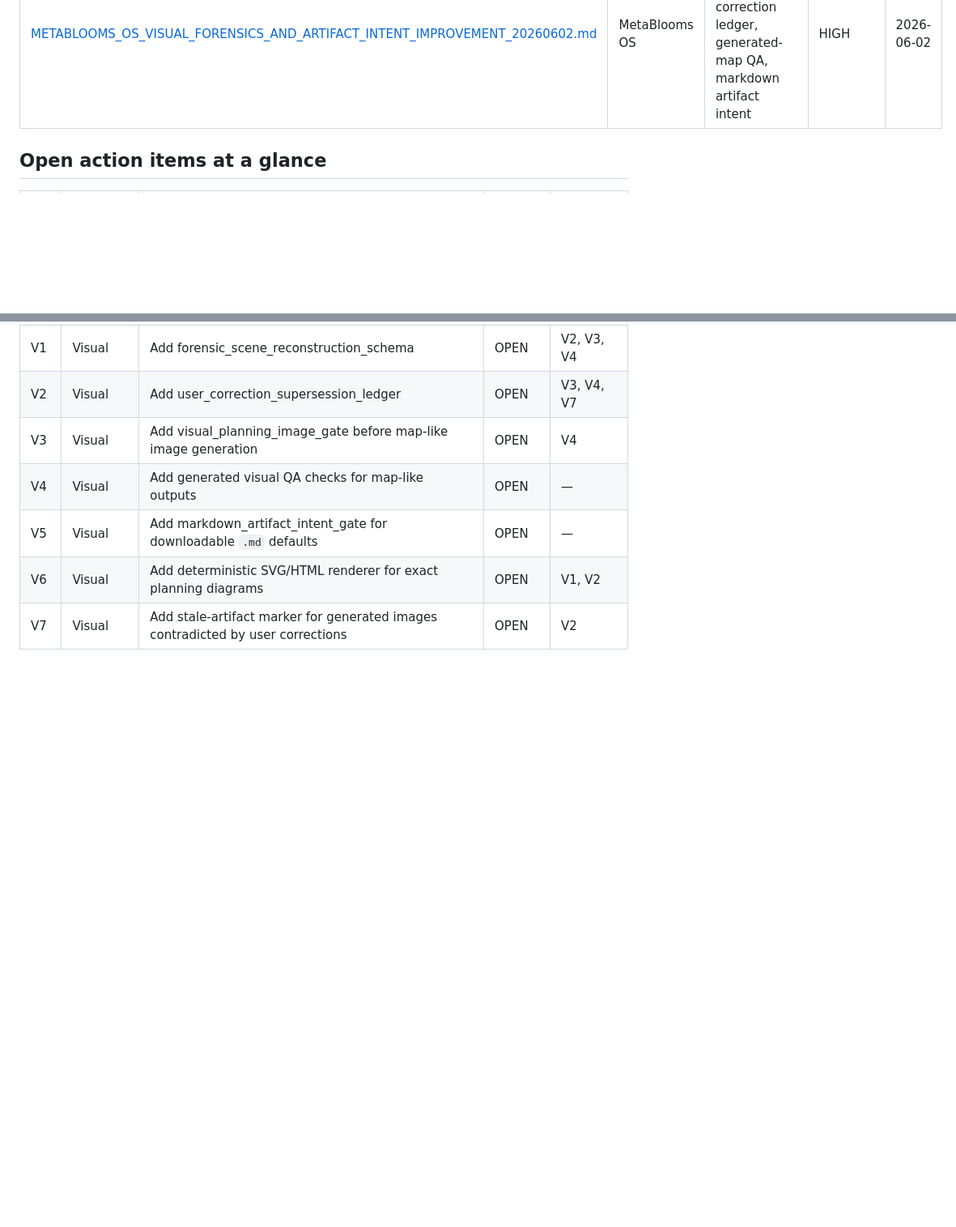
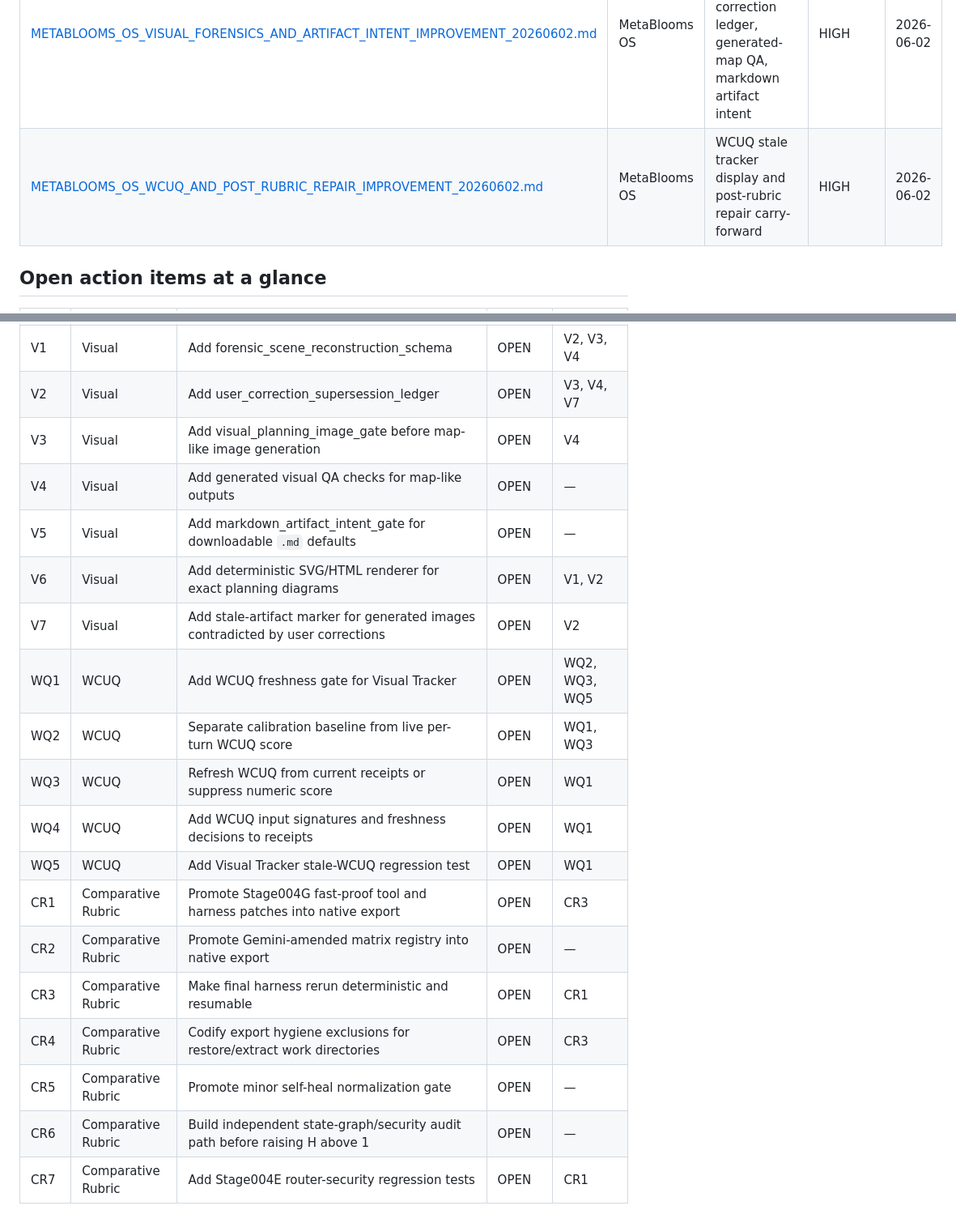
Before and after one commit to blobertplunk-hue/staar-engine-runtime-governance-kit, a Markdown page: governance/improvement_log/README.md, 2 parts joined by grey strips. Shown at 81% size. Drawn GitHub-style; blank space fills up the shorter version.

Commit message:
Index WCUQ and post-rubric repair improvements

```diff
--- a/governance/improvement_log/README.md
+++ b/governance/improvement_log/README.md
@@ -17,6 +17,7 @@ desired state, and concrete action items.
 | [METABLOOMS_OS_AGENT_HARNESS_IMPROVEMENT_20260602.md](METABLOOMS_OS_AGENT_HARNESS_IMPROVEMENT_20260602.md) | MetaBlooms OS | Agent harness plan gaps: stage order, OpenHands risk, context builder, build sequence | HIGH | 2026-06-02 |
 | [METABLOOMS_OS_BOOT_AND_RESEARCH_GATE_IMPROVEMENT_20260602.md](METABLOOMS_OS_BOOT_AND_RESEARCH_GATE_IMPROVEMENT_20260602.md) | MetaBlooms OS | Boot blocker recursion, BTS boot contract, and research-gate remediation | CRITICAL | 2026-06-02 |
 | [METABLOOMS_OS_VISUAL_FORENSICS_AND_ARTIFACT_INTENT_IMPROVEMENT_20260602.md](METABLOOMS_OS_VISUAL_FORENSICS_AND_ARTIFACT_INTENT_IMPROVEMENT_20260602.md) | MetaBlooms OS | Visual forensics, user correction ledger, generated-map QA, markdown artifact intent | HIGH | 2026-06-02 |
+| [METABLOOMS_OS_WCUQ_AND_POST_RUBRIC_REPAIR_IMPROVEMENT_20260602.md](METABLOOMS_OS_WCUQ_AND_POST_RUBRIC_REPAIR_IMPROVEMENT_20260602.md) | MetaBlooms OS | WCUQ stale tracker display and post-rubric repair carry-forward | HIGH | 2026-06-02 |
 
 ## Open action items at a glance
 
@@ -51,3 +52,15 @@ desired state, and concrete action items.
 | V5 | Visual | Add markdown_artifact_intent_gate for downloadable `.md` defaults | OPEN | — |
 | V6 | Visual | Add deterministic SVG/HTML renderer for exact planning diagrams | OPEN | V1, V2 |
 | V7 | Visual | Add stale-artifact marker for generated images contradicted by user corrections | OPEN | V2 |
+| WQ1 | WCUQ | Add WCUQ freshness gate for Visual Tracker | OPEN | WQ2, WQ3, WQ5 |
+| WQ2 | WCUQ | Separate calibration baseline from live per-turn WCUQ score | OPEN | WQ1, WQ3 |
+| WQ3 | WCUQ | Refresh WCUQ from current receipts or suppress numeric score | OPEN | WQ1 |
+| WQ4 | WCUQ | Add WCUQ input signatures and freshness decisions to receipts | OPEN | WQ1 |
+| WQ5 | WCUQ | Add Visual Tracker stale-WCUQ regression test | OPEN | WQ1 |
+| CR1 | Comparative Rubric | Promote Stage004G fast-proof tool and harness patches into native export | OPEN | CR3 |
+| CR2 | Comparative Rubric | Promote Gemini-amended matrix registry into native export | OPEN | — |
+| CR3 | Comparative Rubric | Make final harness rerun deterministic and resumable | OPEN | CR1 |
+| CR4 | Comparative Rubric | Codify export hygiene exclusions for restore/extract work directories | OPEN | CR3 |
+| CR5 | Comparative Rubric | Promote minor self-heal normalization gate | OPEN | — |
+| CR6 | Comparative Rubric | Build independent state-graph/security audit path before raising H above 1 | OPEN | — |
+| CR7 | Comparative Rubric | Add Stage004E router-security regression tests | OPEN | CR1 |
```
